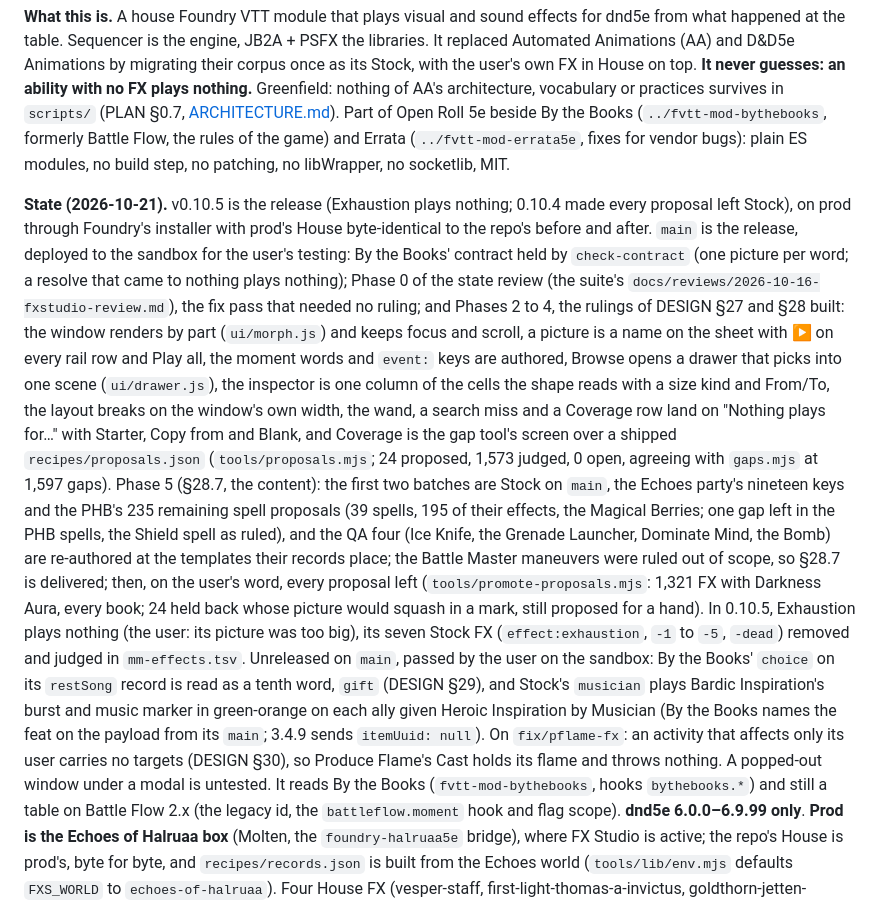
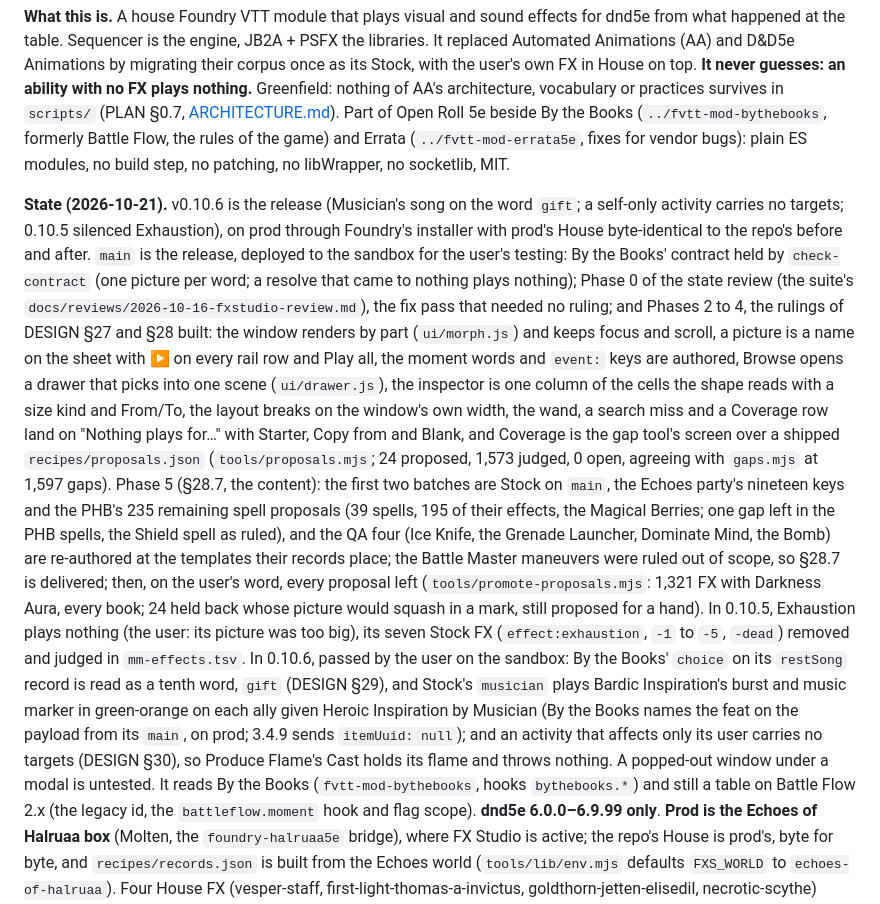
Before and after one commit to Txpple/fvtt-mod-fxstudio, a Markdown page: CLAUDE.md, the part around the change. Drawn GitHub-style.

Commit message:
State: 0.10.6 is the release, on prod through the installer
Co-Authored-By: Claude Opus 5.5 <noreply@anthropic.com>

```diff
--- a/CLAUDE.md
+++ b/CLAUDE.md
@@ -9,7 +9,7 @@ Part of Open Roll 5e beside By the Books (`../fvtt-mod-bythebooks`, formerly Bat
 (`../fvtt-mod-errata5e`, fixes for vendor bugs): plain ES modules, no build step, no patching, no libWrapper, no
 socketlib, MIT.
 
-**State (2026-10-21).** v0.10.5 is the release (Exhaustion plays nothing; 0.10.4 made every proposal left Stock), on prod through Foundry's
+**State (2026-10-21).** v0.10.6 is the release (Musician's song on the word `gift`; a self-only activity carries no targets; 0.10.5 silenced Exhaustion), on prod through Foundry's
 installer with prod's House byte-identical to the repo's before and after. `main` is the release, deployed to the
 sandbox for the user's testing: By the Books' contract held by `check-contract` (one picture per word; a
 resolve that came to nothing plays nothing); Phase 0 of the state review (the suite's
@@ -25,7 +25,7 @@ Starter, Copy from and Blank, and Coverage is the gap tool's screen over a shipp
 party's nineteen keys and the PHB's 235 remaining spell proposals (39 spells, 195 of their effects, the Magical
 Berries; one gap left in the PHB spells, the Shield spell as ruled), and the QA four (Ice Knife, the Grenade
 Launcher, Dominate Mind, the Bomb) are re-authored at the templates their records place; the Battle Master
-maneuvers were ruled out of scope, so §28.7 is delivered; then, on the user's word, every proposal left (`tools/promote-proposals.mjs`: 1,321 FX with Darkness Aura, every book; 24 held back whose picture would squash in a mark, still proposed for a hand). In 0.10.5, Exhaustion plays nothing (the user: its picture was too big), its seven Stock FX (`effect:exhaustion`, `-1` to `-5`, `-dead`) removed and judged in `mm-effects.tsv`. Unreleased on `main`, passed by the user on the sandbox: By the Books' `choice` on its `restSong` record is read as a tenth word, `gift` (DESIGN §29), and Stock's `musician` plays Bardic Inspiration's burst and music marker in green-orange on each ally given Heroic Inspiration by Musician (By the Books names the feat on the payload from its `main`; 3.4.9 sends `itemUuid: null`). On `fix/pflame-fx`: an activity that affects only its user carries no targets (DESIGN §30), so Produce Flame's Cast holds its flame and throws nothing. A popped-out window under a modal is untested. It reads By
+maneuvers were ruled out of scope, so §28.7 is delivered; then, on the user's word, every proposal left (`tools/promote-proposals.mjs`: 1,321 FX with Darkness Aura, every book; 24 held back whose picture would squash in a mark, still proposed for a hand). In 0.10.5, Exhaustion plays nothing (the user: its picture was too big), its seven Stock FX (`effect:exhaustion`, `-1` to `-5`, `-dead`) removed and judged in `mm-effects.tsv`. In 0.10.6, passed by the user on the sandbox: By the Books' `choice` on its `restSong` record is read as a tenth word, `gift` (DESIGN §29), and Stock's `musician` plays Bardic Inspiration's burst and music marker in green-orange on each ally given Heroic Inspiration by Musician (By the Books names the feat on the payload from its `main`, on prod; 3.4.9 sends `itemUuid: null`); and an activity that affects only its user carries no targets (DESIGN §30), so Produce Flame's Cast holds its flame and throws nothing. A popped-out window under a modal is untested. It reads By
 the Books (`fvtt-mod-bythebooks`, hooks `bythebooks.*`) and still a table on Battle Flow 2.x (the legacy
 id, the `battleflow.moment` hook and flag scope). **dnd5e 6.0.0–6.9.99 only**. **Prod is the Echoes of
 Halruaa box** (Molten, the `foundry-halruaa5e` bridge), where FX Studio is active; the repo's House is
```
